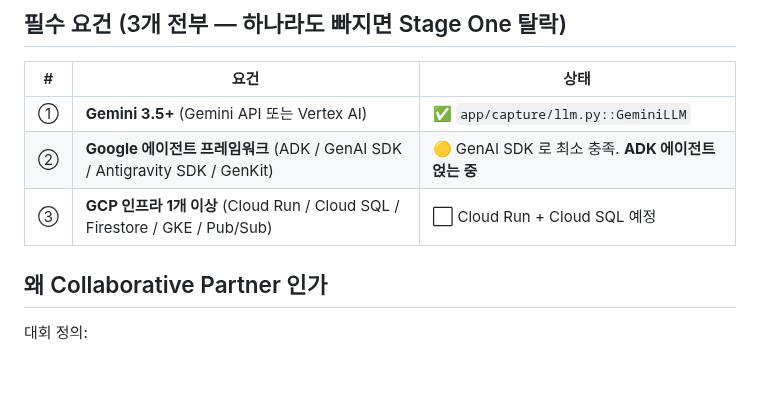
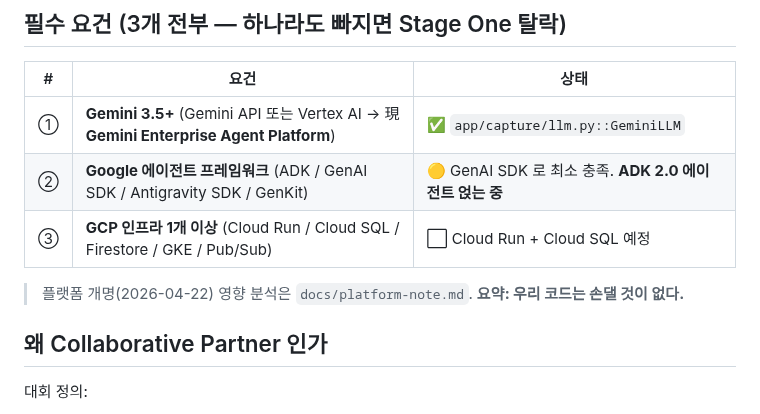
Before and after one commit to wilcoco/yudonKnow, a Markdown page: docs/hackathon.md, the part around the change. Rendered like a GitHub page; blank space fills up the shorter version.

```diff
--- a/docs/hackathon.md
+++ b/docs/hackathon.md
@@ -30,9 +30,11 @@
 
 | # | 요건 | 상태 |
 |---|---|---|
-| ① | **Gemini 3.5+** (Gemini API 또는 Vertex AI) | ✅ `app/capture/llm.py::GeminiLLM` |
-| ② | **Google 에이전트 프레임워크** (ADK / GenAI SDK / Antigravity SDK / GenKit) | 🟡 GenAI SDK 로 최소 충족. **ADK 에이전트 얹는 중** |
+| ① | **Gemini 3.5+** (Gemini API 또는 Vertex AI → 現 **Gemini Enterprise Agent Platform**) | ✅ `app/capture/llm.py::GeminiLLM` |
+| ② | **Google 에이전트 프레임워크** (ADK / GenAI SDK / Antigravity SDK / GenKit) | 🟡 GenAI SDK 로 최소 충족. **ADK 2.0 에이전트 얹는 중** |
 | ③ | **GCP 인프라 1개 이상** (Cloud Run / Cloud SQL / Firestore / GKE / Pub/Sub) | ⬜ Cloud Run + Cloud SQL 예정 |
+
+> 플랫폼 개명(2026-04-22) 영향 분석은 `docs/platform-note.md`. **요약: 우리 코드는 손댈 것이 없다.**
 
 ## 왜 Collaborative Partner 인가
 
```
Also changed, not shown: docs/google-setup.md (+9 -2 lines), docs/platform-note.md (added, +61 -0 lines).
